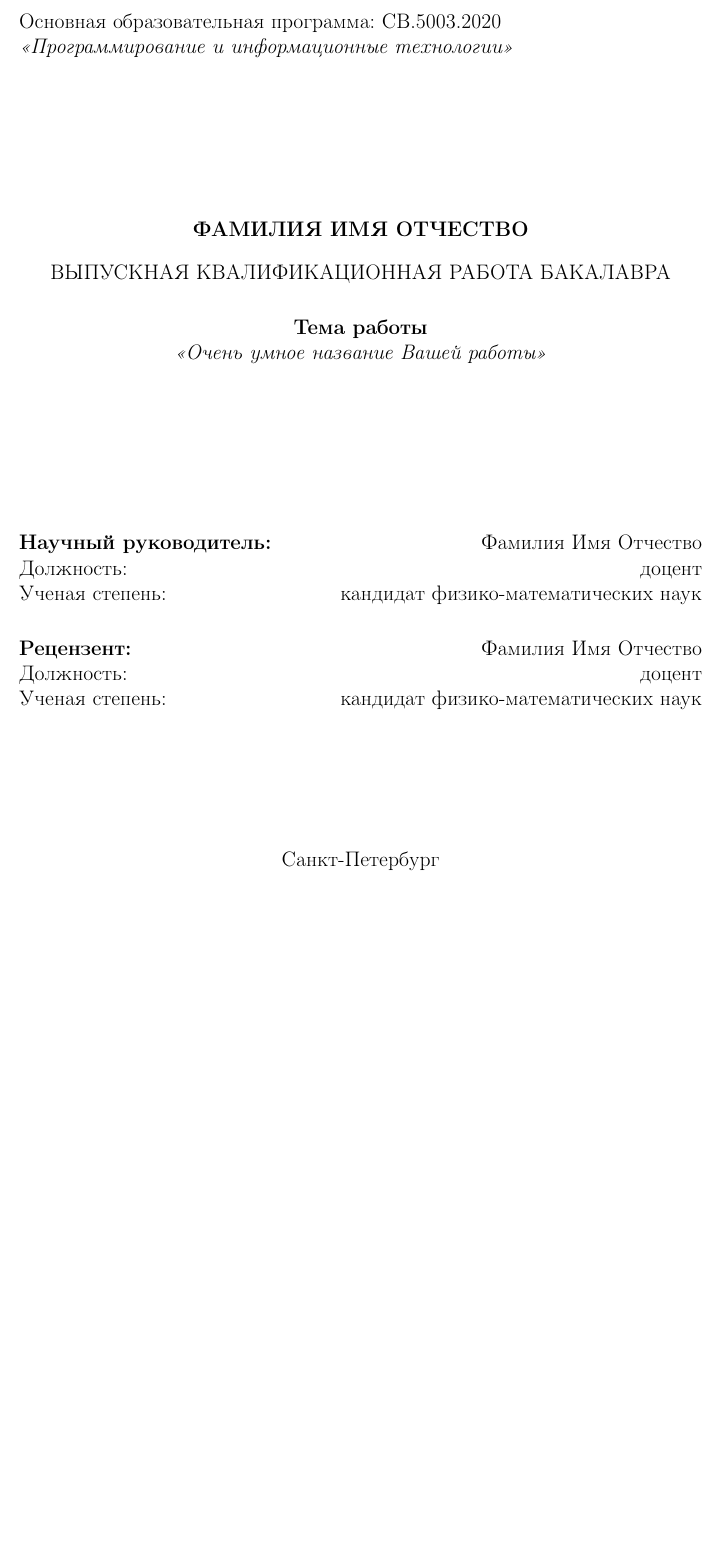
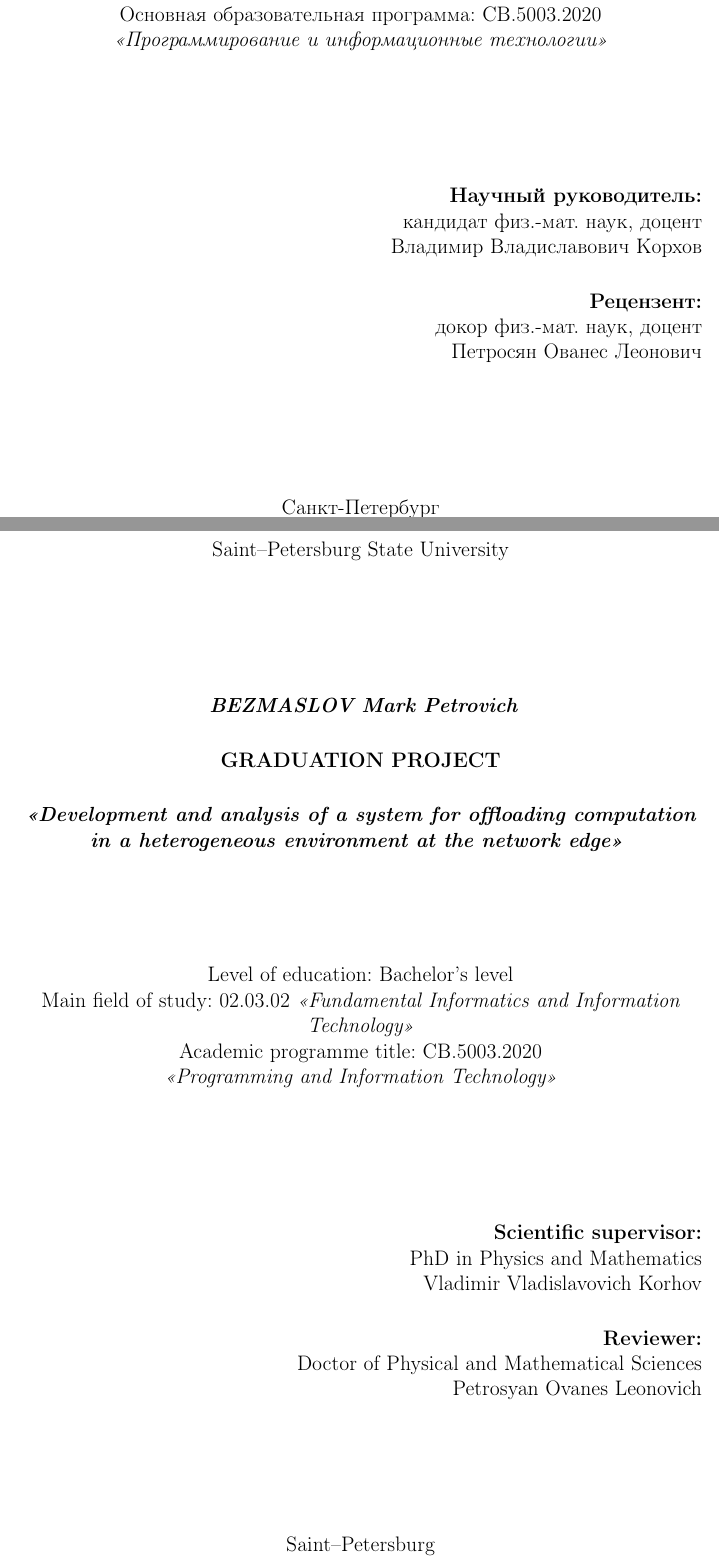
Before and after one commit to mark47B/LaTeX-template_graduation-project_SPBU-AMCP, a LaTeX thesis (0_Styles.tex, which reads 1_title.tex, 1_title_eng.tex): part of page 1 of 10 before the commit and two parts of pages 1 and 2 of 11 after it, the two joined at a grey line, cut so that both start at the same text, the shorter picture padded with empty space. Compiled offline with pdfLaTeX.

Commit message:
Recompose title and create eng title

```diff
--- a/0_Styles.tex
+++ b/0_Styles.tex
@@ -7,6 +7,10 @@
 \parindent=1.25cm % Абзацный отступ 1.25 см, приблизительно равно пяти знакам, как по ГОСТ
 \usepackage{indentfirst} % Добавляем отступ к первому абзацу
 %\linespread{1.3} % Межстрочный интервал (наиболее близко к вордовскому полуторному) - тут вместо этого используется команда OnehalfSpacing*
+
+%%% Работаем с URL
+\usepackage{xurl}
+
 
 %%% Задаем языковые параметры и шрифт %%%
 \usepackage{graphicx}
--- a/1_title.tex
+++ /dev/null
@@ -10,40 +0,0 @@
-\vspace{20pt}
-    Основная образовательная программа: СВ.5003.2020 \\
-    \textit{"<Программирование и информационные технологии">}
-\end{flushleft}
-
-
-
-
-\vfill
-
-\begin{center}
-    \textbf{ФАМИЛИЯ ИМЯ ОТЧЕСТВО} \\
-    \vspace{12pt}
-    ВЫПУСКНАЯ КВАЛИФИКАЦИОННАЯ РАБОТА БАКАЛАВРА \\
-    \vspace{20pt}
-    \textbf{Тема работы} \\
-    % \textit{"<Edge computing">}
-    \textit{"<Очень умное название Вашей работы">}
-
-    \vspace{20pt}
-
-\end{center}
-
-\vfill
-
-    \noindent \textbf{Научный руководитель:} \hfill  Фамилия Имя Отчество \\
-    Должность: \hfill доцент \\
-    Ученая степень: \hfill кандидат физико-математических наук
-
-    \vspace{20pt}
-
-    \noindent \textbf{Рецензент:} \hfill Фамилия Имя Отчество \\
-    Должность: \hfill доцент \\
-    Ученая степень: \hfill кандидат физико-математических наук
-
-\vfill
-
-\begin{center}
-    Санкт-Петербург \\ 2024
-\end{center}
--- /dev/null
+++ b/1_title_eng.tex
@@ -0,0 +1,53 @@
+\thispagestyle{empty}
+
+\begin{center}
+    Saint–Petersburg State University \\
+\end{center}
+
+
+\vfill
+
+\begin{center}
+    \textbf{
+    \textit{BEZMASLOV Mark Petrovich} \\
+    \vspace{20pt}
+    GRADUATION PROJECT  \\
+    \vspace{20pt}
+     \textit{"<Development and analysis of a system for offloading computation in a heterogeneous environment at the network edge">}
+     }
+
+    \vspace{40pt}
+
+\end{center}
+
+\begin{center}
+\vspace{20pt}
+    Level of education: Bachelor's level \\
+    Main field of study: 02.03.02
+    \textit{"<Fundamental Informatics and Information Technology">} \\
+    Academic programme title: СВ.5003.2020 \\
+    \textit{"<Programming and Information Technology">}
+\end{center}
+
+\vfill
+
+\begin{flushright}
+
+    \noindent \textbf{Scientific supervisor:} \\ PhD in Physics and Mathematics \\ Vladimir Vladislavovich Korhov \\
+    % Должность: \hfill доцент кафедры компьютерного моделирования и \\
+    % \null\hfill многопроцессорных систем  \\
+    % Ученая степень:
+
+    \vspace{20pt}
+
+    \noindent \textbf{Reviewer:} \\ Doctor of Physical and Mathematical Sciences \\ Petrosyan Ovanes Leonovich \\
+    % Должность: \hfill доцент кафедры математического моделирования \\ \null\hfill энергетических систем \\
+    % Ученая степень: \hfill
+\end{flushright}
+
+\vfill
+
+
+\begin{center}
+    Saint–Petersburg \\ 2024
+\end{center}
```
Also changed, not shown: 1_title_ru.tex (added, +55 -0 lines), 0_Styles.tex (17 more changed lines), 1_title.tex (9 more changed lines).
